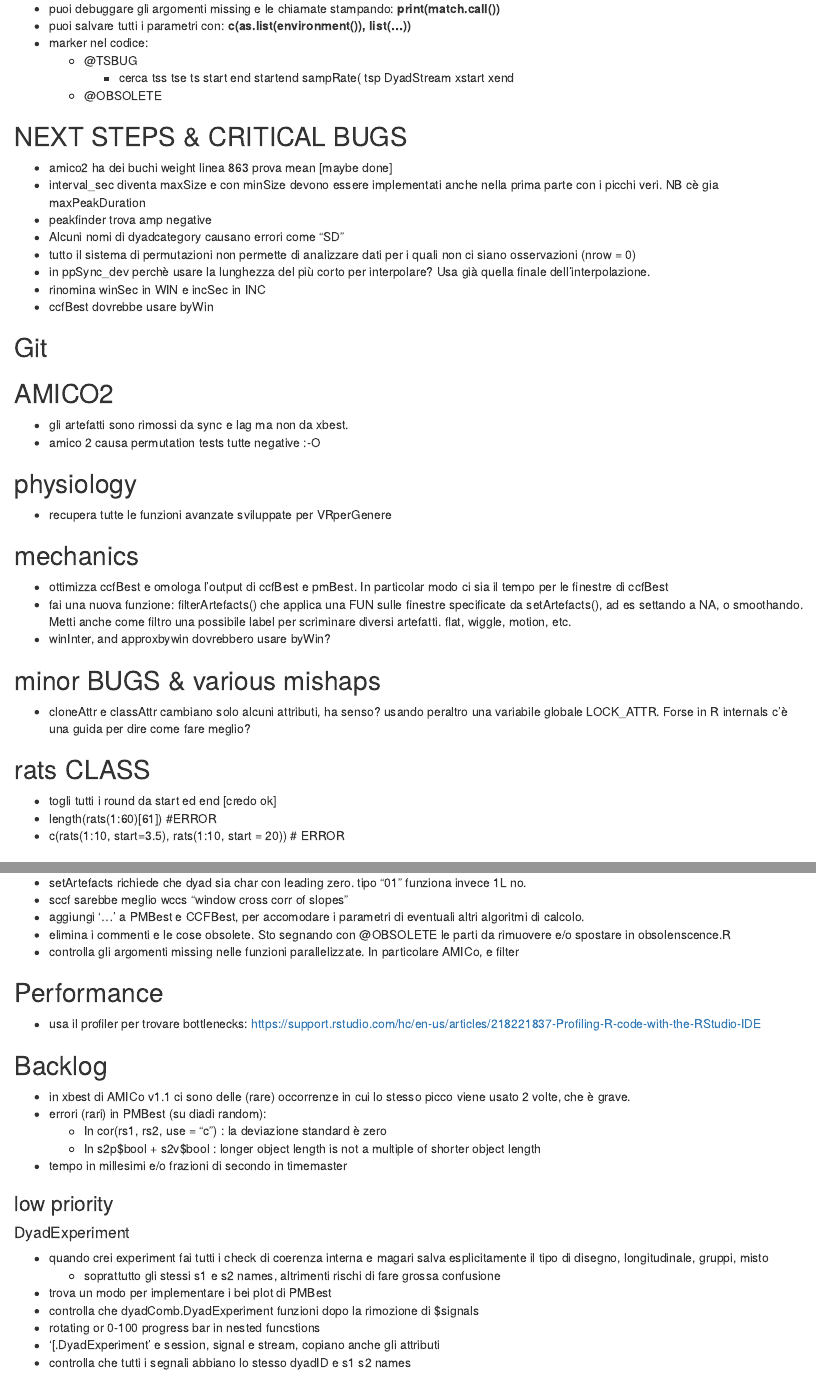
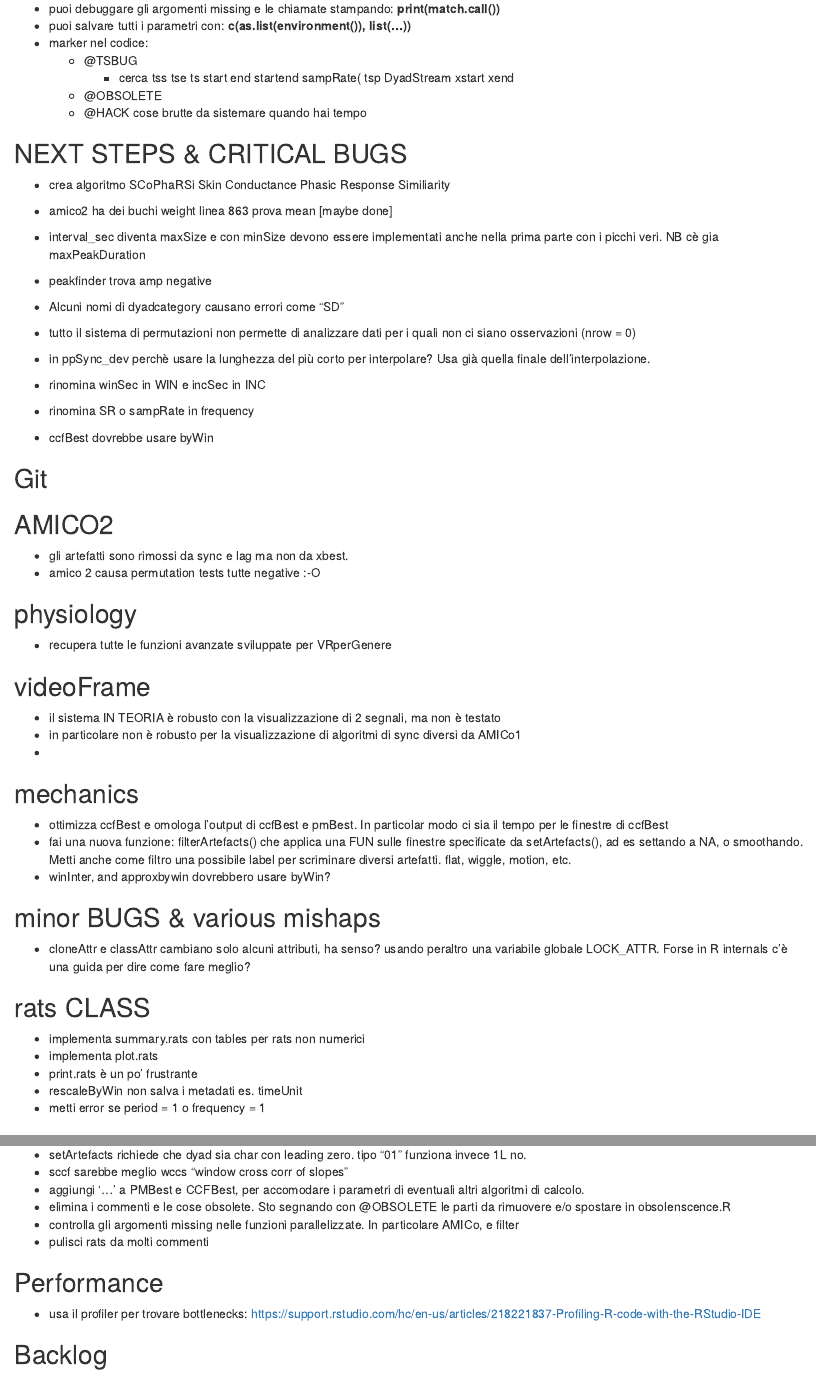
Before and after one commit to kleinbub/DyadSync, an R Markdown document (TODO.Rmd): the page in a window 1100 px wide, from 130 px down, and a second part further down, joined at a grey line. Rendered offline with R 4.5, knitr and Pandoc, with nearby package versions.

Commit message:
[1.3.0] documenation update

```diff
--- a/TODO.Rmd
+++ b/TODO.Rmd
@@ -15,9 +15,11 @@ knitr::opts_chunk$set(echo = TRUE)
     * @TSBUG
       * cerca tss tse ts start end startend sampRate( tsp DyadStream xstart xend
     * @OBSOLETE
+    * @HACK cose brutte da sistemare quando hai tempo
 
 
 ## NEXT STEPS & CRITICAL BUGS
+  * crea algoritmo SCoPhaRSi Skin Conductance Phasic Response Similiarity
 
   * amico2 ha dei buchi weight linea 863 prova mean [maybe done]
   * interval_sec diventa maxSize e con minSize devono essere implementati anche
@@ -28,6 +30,7 @@ knitr::opts_chunk$set(echo = TRUE)
   * in ppSync_dev perchè usare la lunghezza del più corto per interpolare? Usa già
     quella finale dell'interpolazione.
   * rinomina winSec in WIN e incSec in INC
+  * rinomina SR o sampRate in frequency
   * ccfBest dovrebbe usare byWin
 
 ## Git
@@ -39,7 +42,10 @@ knitr::opts_chunk$set(echo = TRUE)
 ## physiology
   * recupera tutte le funzioni avanzate sviluppate per VRperGenere
 
-
+## videoFrame
+  * il sistema  IN TEORIA è robusto con la visualizzazione di 2 segnali, ma non è testato
+  * in particolare non è robusto per la visualizzazione di algoritmi di sync diversi da AMICo1
+  *
 
 ## mechanics
   * ottimizza ccfBest e omologa l'output di ccfBest e pmBest. In particolar modo
@@ -55,9 +61,12 @@ knitr::opts_chunk$set(echo = TRUE)
    Forse in R internals c'è una guida per dire come fare meglio?
 
 ## rats CLASS
-  * togli tutti i round da start ed end [credo ok]
-  * length(rats(1:60)[61]) #ERROR
-  * c(rats(1:10, start=3.5), rats(1:10, start = 20)) # ERROR
+  * implementa summary.rats con tables per rats non numerici
+  * implementa plot.rats
+  * print.rats è un po' frustrante
+  * rescaleByWin non salva i metadati es. timeUnit
+  * metti error se period = 1 o frequency = 1
+
 
 
 
@@ -90,6 +99,7 @@ knitr::opts_chunk$set(echo = TRUE)
   * elimina i commenti e le cose obsolete. Sto segnando con @OBSOLETE le parti da rimuovere e/o spostare in obsolenscence.R
   * controlla gli argomenti missing nelle funzioni parallelizzate. In particolare
     AMICo, e filter
+  * pulisci rats da molti commenti
 
 
 
```
Also changed, not shown: Change log.Rmd (+15 -2 lines), Change-log.html, 10 other files.
